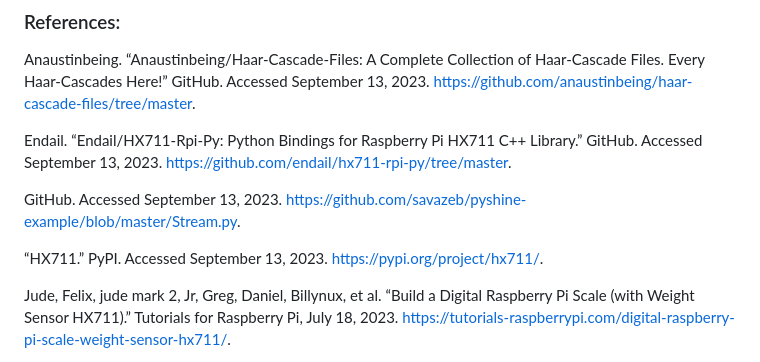
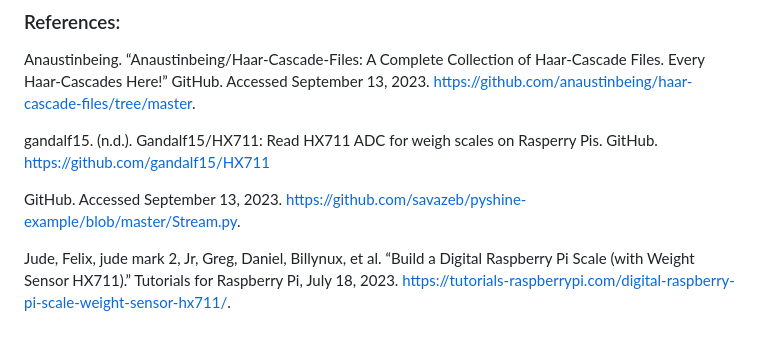
Before and after one commit to RaghavpravinKS/smart-food-management, a Markdown page: README.md, the part around one of its changes. Drawn GitHub-style; blank space fills up the shorter version.

```diff
--- a/README.md
+++ b/README.md
@@ -116,11 +116,9 @@ python3 post_proc_client.py
 
 Anaustinbeing. “Anaustinbeing/Haar-Cascade-Files: A Complete Collection of Haar-Cascade Files. Every Haar-Cascades Here!” GitHub. Accessed September 13, 2023. https://github.com/anaustinbeing/haar-cascade-files/tree/master.
 
-Endail. “Endail/HX711-Rpi-Py: Python Bindings for Raspberry Pi HX711 C++ Library.” GitHub. Accessed September 13, 2023. https://github.com/endail/hx711-rpi-py/tree/master.
+gandalf15. (n.d.). Gandalf15/HX711: Read HX711 ADC for weigh scales on Rasperry Pis. GitHub. https://github.com/gandalf15/HX711
 
 GitHub. Accessed September 13, 2023. https://github.com/savazeb/pyshine-example/blob/master/Stream.py.
-
-“HX711.” PyPI. Accessed September 13, 2023. https://pypi.org/project/hx711/.
 
 Jude, Felix, jude mark 2, Jr, Greg, Daniel, Billynux, et al. “Build a Digital Raspberry Pi Scale (with Weight Sensor HX711).” Tutorials for Raspberry Pi, July 18, 2023. https://tutorials-raspberrypi.com/digital-raspberry-pi-scale-weight-sensor-hx711/.
 
```
Also changed, not shown: other parts of README.md (+1 -1 lines).
